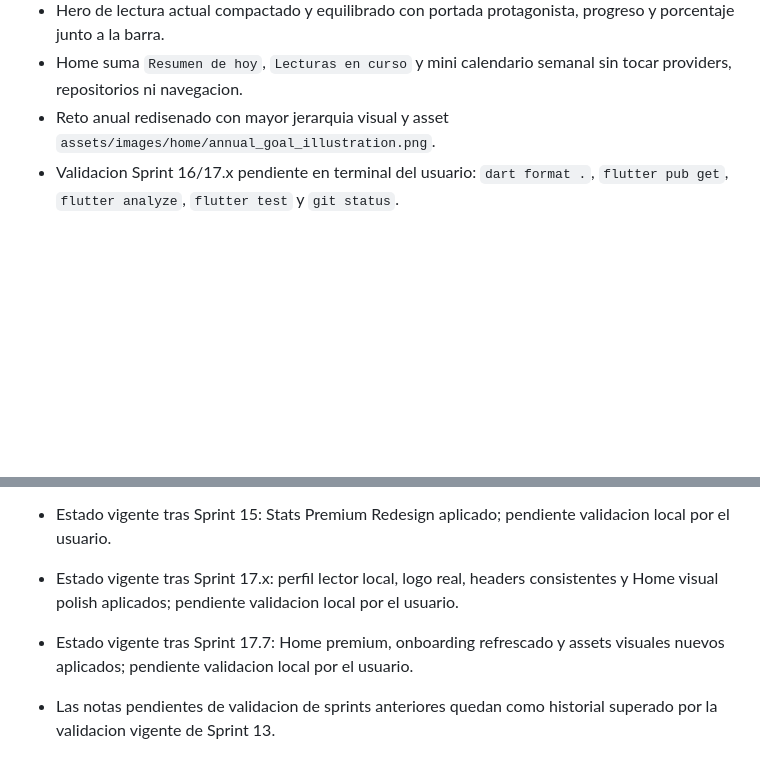
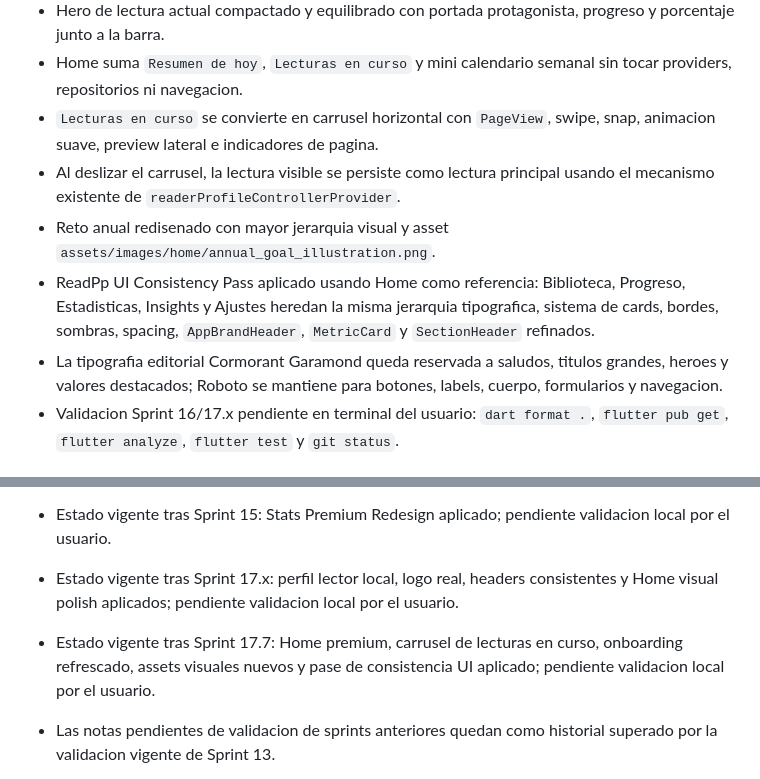
Before and after one commit to PatriciaAlEs/App-Libros-Flutter, a Markdown page: memory-bank/progress.md, 2 parts joined by grey strips. GitHub-like rendering; blank space fills up the shorter version.

```diff
--- a/memory-bank/progress.md
+++ b/memory-bank/progress.md
@@ -254,7 +254,11 @@
 - Home ahora usa saludo editorial protagonista, perfil a la derecha y botones `Libro`/`Calendario` en pills blancos.
 - Hero de lectura actual compactado y equilibrado con portada protagonista, progreso y porcentaje junto a la barra.
 - Home suma `Resumen de hoy`, `Lecturas en curso` y mini calendario semanal sin tocar providers, repositorios ni navegacion.
+- `Lecturas en curso` se convierte en carrusel horizontal con `PageView`, swipe, snap, animacion suave, preview lateral e indicadores de pagina.
+- Al deslizar el carrusel, la lectura visible se persiste como lectura principal usando el mecanismo existente de `readerProfileControllerProvider`.
 - Reto anual redisenado con mayor jerarquia visual y asset `assets/images/home/annual_goal_illustration.png`.
+- ReadPp UI Consistency Pass aplicado usando Home como referencia: Biblioteca, Progreso, Estadisticas, Insights y Ajustes heredan la misma jerarquia tipografica, sistema de cards, bordes, sombras, spacing, `AppBrandHeader`, `MetricCard` y `SectionHeader` refinados.
+- La tipografia editorial Cormorant Garamond queda reservada a saludos, titulos grandes, heroes y valores destacados; Roboto se mantiene para botones, labels, cuerpo, formularios y navegacion.
 - Validacion Sprint 16/17.x pendiente en terminal del usuario: `dart format .`, `flutter pub get`, `flutter analyze`, `flutter test` y `git status`.
 
 ## Parcial / en seguimiento
@@ -265,7 +269,7 @@
 - Estado vigente tras Sprint 14: Demo Polish aplicado; pendiente validacion local por el usuario.
 - Estado vigente tras Sprint 15: Stats Premium Redesign aplicado; pendiente validacion local por el usuario.
 - Estado vigente tras Sprint 17.x: perfil lector local, logo real, headers consistentes y Home visual polish aplicados; pendiente validacion local por el usuario.
-- Estado vigente tras Sprint 17.7: Home premium, onboarding refrescado y assets visuales nuevos aplicados; pendiente validacion local por el usuario.
+- Estado vigente tras Sprint 17.7: Home premium, carrusel de lecturas en curso, onboarding refrescado, assets visuales nuevos y pase de consistencia UI aplicado; pendiente validacion local por el usuario.
 - Las notas pendientes de validacion de sprints anteriores quedan como historial superado por la validacion vigente de Sprint 13.
 
 - Actualizacion Sprint 12: ReadPp se considera feature-complete para v1, pendiente de release readiness.
```
Also changed, not shown: memory-bank/active-context.md (+4 -0 lines), memory-bank/current-state.md (+5 -0 lines).
